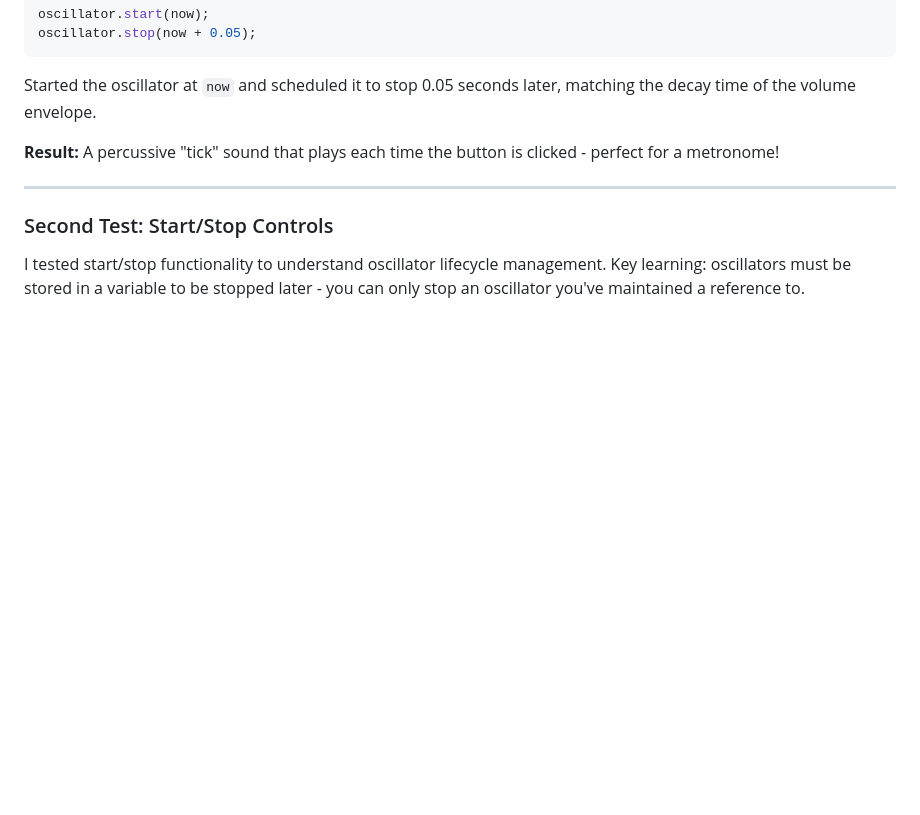
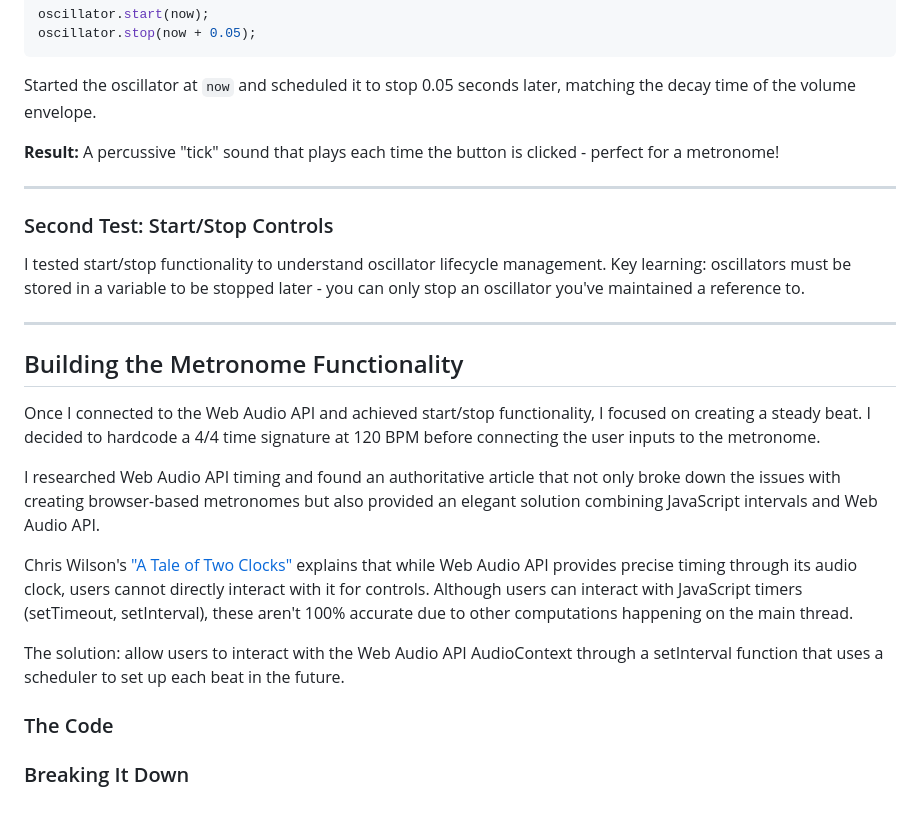
Before and after one commit to SeaForeEx/metro-gnome, a Markdown page: README.md, the part around the change. GitHub-like rendering; blank space fills up the shorter version.

```diff
--- a/README.md
+++ b/README.md
@@ -226,3 +226,19 @@ Started the oscillator at `now` and scheduled it to stop 0.05 seconds later, mat
 ### Second Test: Start/Stop Controls
 
 I tested start/stop functionality to understand oscillator lifecycle management. Key learning: oscillators must be stored in a variable to be stopped later - you can only stop an oscillator you've maintained a reference to.
+
+---
+
+## Building the Metronome Functionality
+
+Once I connected to the Web Audio API and achieved start/stop functionality, I focused on creating a steady beat. I decided to hardcode a 4/4 time signature at 120 BPM before connecting the user inputs to the metronome.
+
+I researched Web Audio API timing and found an authoritative article that not only broke down the issues with creating browser-based metronomes but also provided an elegant solution combining JavaScript intervals and Web Audio API.
+
+Chris Wilson's ["A Tale of Two Clocks"](https://www.html5rocks.com/en/tutorials/audio/scheduling/) explains that while Web Audio API provides precise timing through its audio clock, users cannot directly interact with it for controls. Although users can interact with JavaScript timers (setTimeout, setInterval), these aren't 100% accurate due to other computations happening on the main thread.
+
+The solution: allow users to interact with the Web Audio API AudioContext through a setInterval function that uses a scheduler to set up each beat in the future.
+
+### The Code
+
+### Breaking It Down
```
